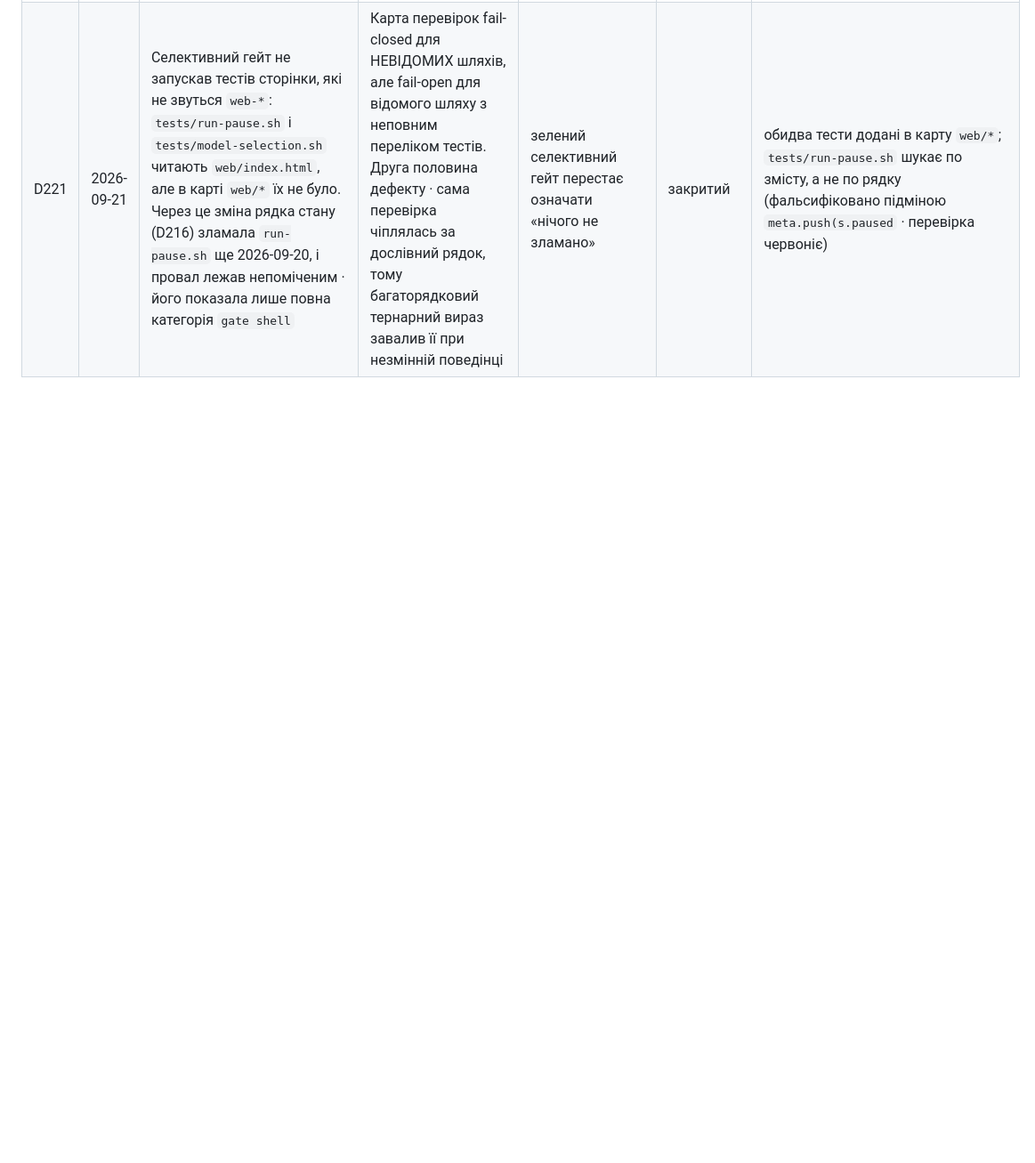
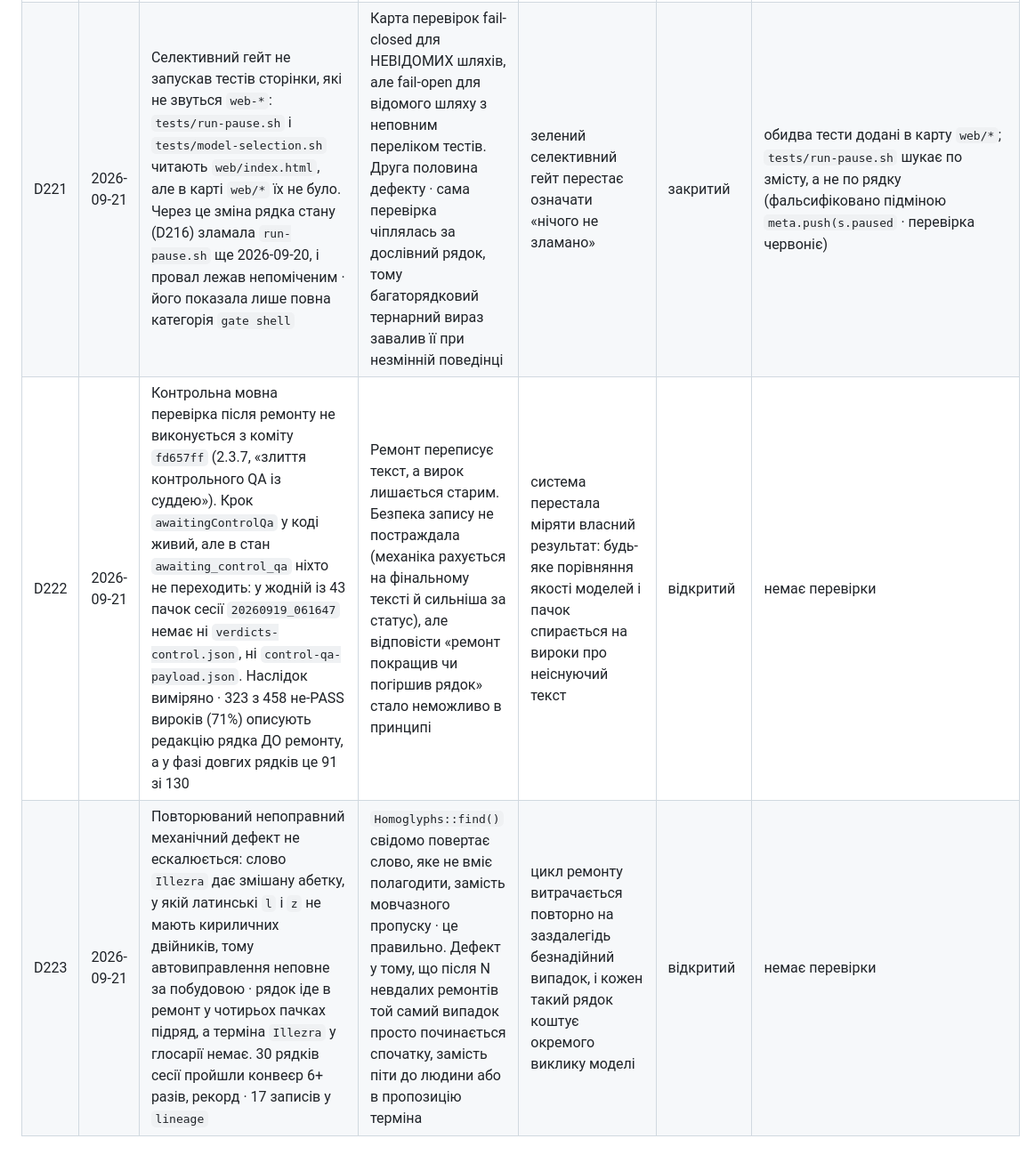
Before and after one commit to merelyigor/bdo-ua-ai-localization, a Markdown page: docs/plans/DEFECTS.md, the part around the change. Shown at 89% size. Rendered like a GitHub page; blank space fills up the shorter version.

```diff
--- a/docs/plans/DEFECTS.md
+++ b/docs/plans/DEFECTS.md
@@ -56,3 +56,5 @@
 | D219 | 2026-09-21 | CI перевіряв лише PHP 8.5, хоча README вимагає 8.3+. Синтаксис або функція з 8.4 проїхали б зеленими й зламались би в того, хто поставив заявлений мінімум | Мінімальна версія була написана в документації, але ніде не перевірялась (аудит A-08) | заявлена сумісність без перевірки є обіцянкою, яку ніхто не тримає | закритий | окреме завдання CI `PHP 8.3 (мінімальна заявлена)` · синтаксис усього робочого PHP плюс запуск набору (`help`, `env`, два unit-набори) без мережі, Ollama і GUI |
 | D220 | 2026-09-21 | Правило «перед пропозицією відповідника API мусить ПРЯМО підтвердити, що поле порожнє» виконувалось лише для ОПИСУ терміна (`has_definition`, D18). Для самого ВІДПОВІДНИКА `Term::ukrainian()` віддавав `null` і коли сервер сказав «порожньо», і коли не сказав нічого, а `Row::pendingTerms()` трактував обидва однаково · як «відповідник треба придумати» | Звуження проєкції відповіді (інший endpoint, інша версія, бекенд із парою `term`/`translation`) зробило б КОЖЕН термін незатвердженим, і набір почав би вигадувати назви поверх затверджених людиною. Дорожче за опис: pending-термін іде не в чергу модерації, а просто в payload воркера. Знайдено інвентаризацією A-07 · правило трималося лише реченням у карті правил | найдорожчий клас: зіпсувати дані, які вже написала людина | закритий | `tests/glossary-unknown-state.sh` · три стани поля (є, порожнє, відсутнє), вирок «прогалин немає» заборонений при невідомому стані, обидва запобіжники фальсифіковані зняттям |
 | D221 | 2026-09-21 | Селективний гейт не запускав тестів сторінки, які не звуться `web-*`: `tests/run-pause.sh` і `tests/model-selection.sh` читають `web/index.html`, але в карті `web/*` їх не було. Через це зміна рядка стану (D216) зламала `run-pause.sh` ще 2026-09-20, і провал лежав непоміченим · його показала лише повна категорія `gate shell` | Карта перевірок fail-closed для НЕВІДОМИХ шляхів, але fail-open для відомого шляху з неповним переліком тестів. Друга половина дефекту · сама перевірка чіплялась за дослівний рядок, тому багаторядковий тернарний вираз завалив її при незмінній поведінці | зелений селективний гейт перестає означати «нічого не зламано» | закритий | обидва тести додані в карту `web/*`; `tests/run-pause.sh` шукає по змісту, а не по рядку (фальсифіковано підміною `meta.push(s.paused` · перевірка червоніє) |
+| D222 | 2026-09-21 | Контрольна мовна перевірка після ремонту не виконується з коміту `fd657ff` (2.3.7, «злиття контрольного QA із суддею»). Крок `awaitingControlQa` у коді живий, але в стан `awaiting_control_qa` ніхто не переходить: у жодній із 43 пачок сесії `20260919_061647` немає ні `verdicts-control.json`, ні `control-qa-payload.json`. Наслідок виміряно · 323 з 458 не-PASS вироків (71%) описують редакцію рядка ДО ремонту, а у фазі довгих рядків це 91 зі 130 | Ремонт переписує текст, а вирок лишається старим. Безпека запису не постраждала (механіка рахується на фінальному тексті й сильніша за статус), але відповісти «ремонт покращив чи погіршив рядок» стало неможливо в принципі | система перестала міряти власний результат: будь-яке порівняння якості моделей і пачок спирається на вироки про неіснуючий текст | відкритий | немає перевірки |
+| D223 | 2026-09-21 | Повторюваний непоправний механічний дефект не ескалюється: слово `Іllezra` дає змішану абетку, у якій латинські `l` і `z` не мають кириличних двійників, тому автовиправлення неповне за побудовою · рядок іде в ремонт у чотирьох пачках підряд, а терміна `Illezra` у глосарії немає. 30 рядків сесії пройшли конвеєр 6+ разів, рекорд · 17 записів у `lineage` | `Homoglyphs::find()` свідомо повертає слово, яке не вміє полагодити, замість мовчазного пропуску · це правильно. Дефект у тому, що після N невдалих ремонтів той самий випадок просто починається спочатку, замість піти до людини або в пропозицію терміна | цикл ремонту витрачається повторно на заздалегідь безнадійний випадок, і кожен такий рядок коштує окремого виклику моделі | відкритий | немає перевірки |
```
Also changed, not shown: docs/README.md (+1 -0 lines), docs/handoff/2026-09-21_TRANSLATION_QUALITY_HISTORY_20260919_061647.md (added, +355 -0 lines).
